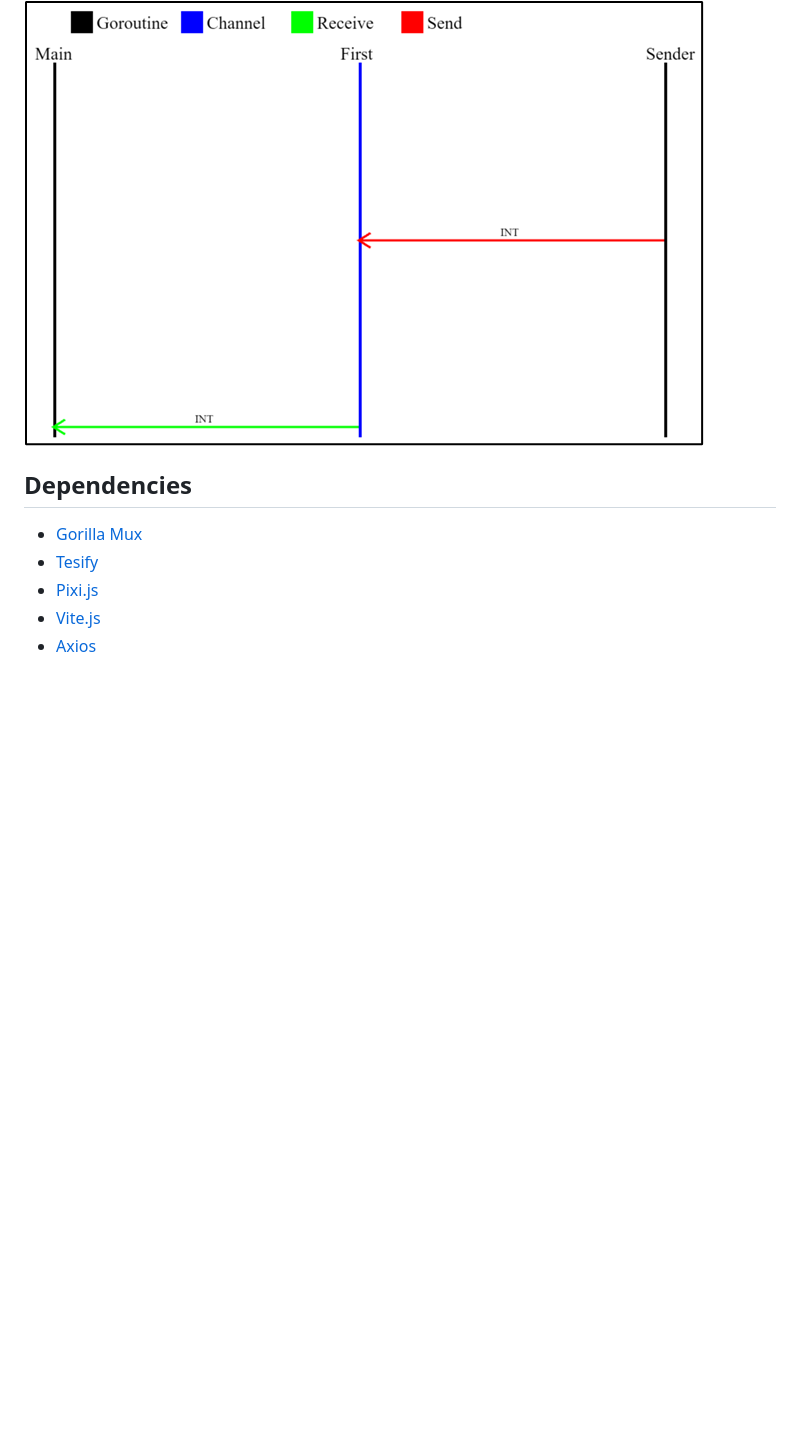
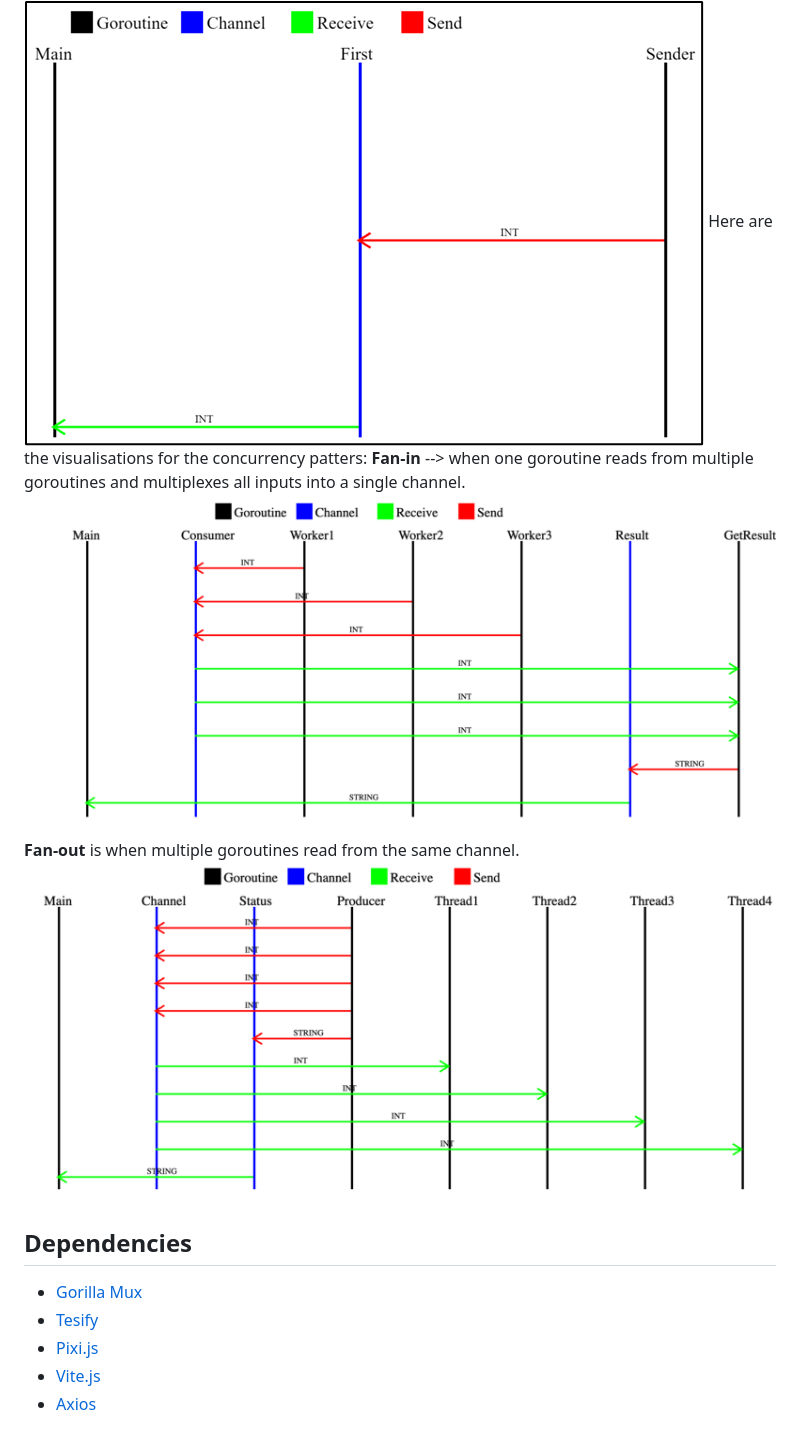
Before and after one commit to Amin-Abdi/go-ConVis, a Markdown page: README.md, the part around the change printed below. Rendered like a GitHub page; pictures changed too: assets/fanin.png (added), assets/fanout.png (added); blank space fills up the shorter version.

Commit message:
Added screenshot of fanin and fanout

```diff
--- a/README.md
+++ b/README.md
@@ -30,9 +39,16 @@ The Frontend visualisations is done using the [Pixi.js](https://pixijs.com/) fra
 Below is the visualisation of the simple.go program found in the examples folder
 ![Visualisation](./assets/simple.png)
+Here are the visualisations for the concurrency patters:
+**Fan-in** --> when one goroutine reads from multiple goroutines and multiplexes all inputs into a
+single channel.
+![Visualisation](./assets/fanin.png)
+**Fan-out** is when multiple goroutines read from the same channel.
+![Visualisation](./assets/fanout.png)
 
 ## Dependencies
-* [Gorilla Mux](https://github.com/gorilla/mux)
-* [Tesify](https://github.com/stretchr/testify)
-* [Pixi.js](https://pixijs.com/)
-* [Vite.js](https://vitejs.dev/)
-* [Axios](https://axios-http.com/)
+
+- [Gorilla Mux](https://github.com/gorilla/mux)
+- [Tesify](https://github.com/stretchr/testify)
+- [Pixi.js](https://pixijs.com/)
+- [Vite.js](https://vitejs.dev/)
+- [Axios](https://axios-http.com/)
```
Also changed, not shown: other parts of README.md (+9 -0 lines), 8 other files.
